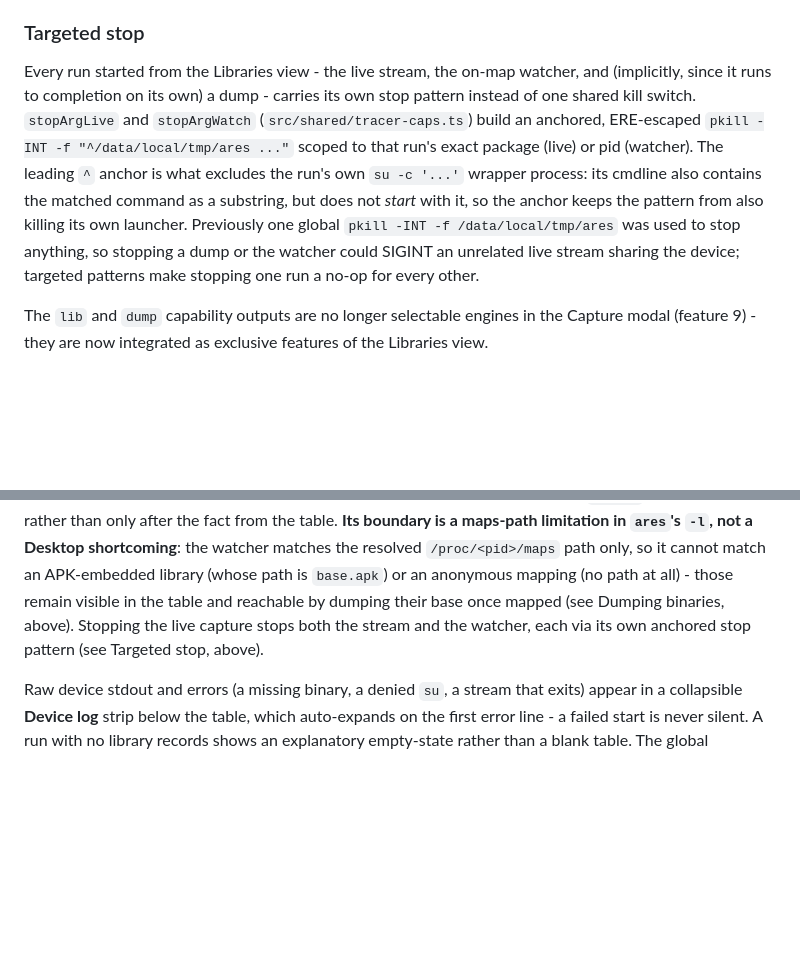
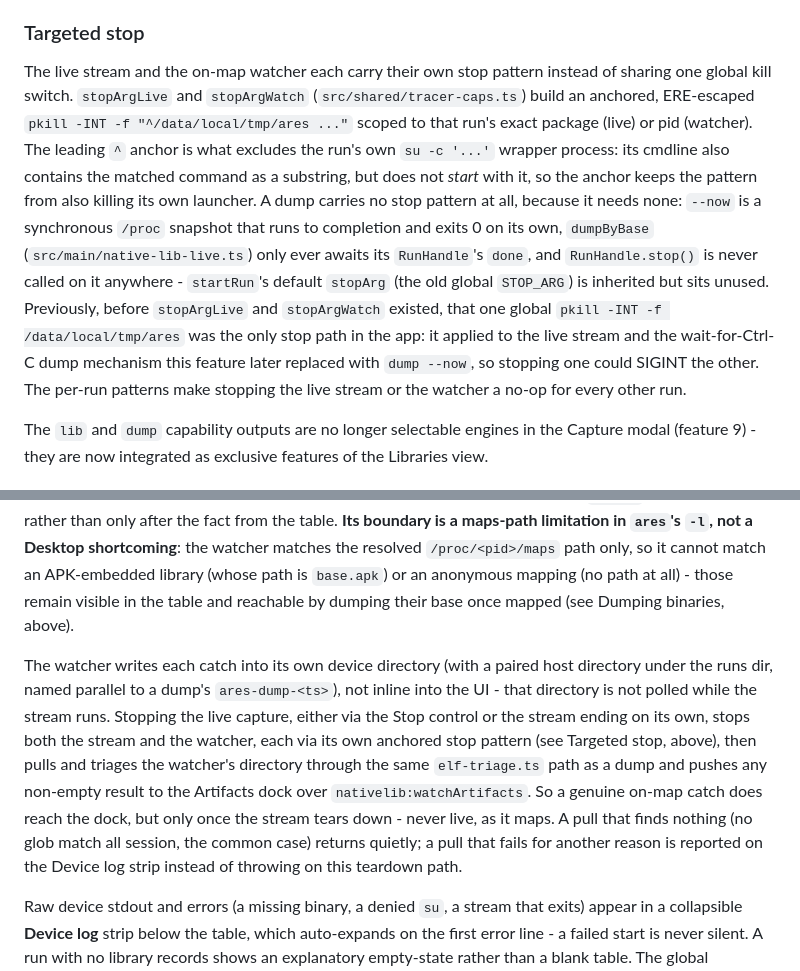
Before and after one commit to michaelaurelio/Anubee-Desktop, a Markdown page: DOCUMENTATION.md, 2 parts joined by grey strips. GitHub-like rendering; blank space fills up the shorter version.

Commit message:
docs: sync Native Libraries docs with the on-map dir/pull fix and correct stale review claims
Four claims in DOCUMENTATION.md/BACKLOG.md outran the code or were wrong as
reviewed: the on-map diagram edge claimed catches always reached the
Artifacts dock (true only after the on-map dir/pull fix, and only on stream
stop, not live); a BACKLOG bullet miscounted dev.ares.detector as having
"one library" when six are APK-embedded; the Native Libraries summary
paragraph still described the old dump-attach mechanism instead of the
current dump --now snapshot; and the Targeted-stop prose implied a dump
carries its own stop pattern when it never calls RunHandle.stop() at all.
Also documents the watcher's own device dir and the pull+triage-into-dock
step added on both teardown paths, and notes that path is unverified on
device for the same reason on-map firing itself is unverified.

```diff
--- a/DOCUMENTATION.md
+++ b/DOCUMENTATION.md
@@ -616,18 +616,24 @@ chosen location.
 
 ### Targeted stop
 
-Every run started from the Libraries view - the live stream, the on-map
-watcher, and (implicitly, since it runs to completion on its own) a dump -
-carries its own stop pattern instead of one shared kill switch. `stopArgLive`
-and `stopArgWatch` (`src/shared/tracer-caps.ts`) build an anchored,
-ERE-escaped `pkill -INT -f "^/data/local/tmp/ares ..."` scoped to that run's
-exact package (live) or pid (watcher). The leading `^` anchor is what excludes
-the run's own `su -c '...'` wrapper process: its cmdline also contains the
-matched command as a substring, but does not *start* with it, so the anchor
-keeps the pattern from also killing its own launcher. Previously one global
-`pkill -INT -f /data/local/tmp/ares` was used to stop anything, so stopping a
-dump or the watcher could SIGINT an unrelated live stream sharing the device;
-targeted patterns make stopping one run a no-op for every other.
+The live stream and the on-map watcher each carry their own stop pattern
+instead of sharing one global kill switch. `stopArgLive` and `stopArgWatch`
+(`src/shared/tracer-caps.ts`) build an anchored, ERE-escaped `pkill -INT -f
+"^/data/local/tmp/ares ..."` scoped to that run's exact package (live) or pid
+(watcher). The leading `^` anchor is what excludes the run's own `su -c
+'...'` wrapper process: its cmdline also contains the matched command as a
+substring, but does not *start* with it, so the anchor keeps the pattern from
+also killing its own launcher. A dump carries no stop pattern at all, because
+it needs none: `--now` is a synchronous `/proc` snapshot that runs to
+completion and exits 0 on its own, `dumpByBase` (`src/main/native-lib-live.ts`)
+only ever awaits its `RunHandle`'s `done`, and `RunHandle.stop()` is never
+called on it anywhere - `startRun`'s default `stopArg` (the old global
+`STOP_ARG`) is inherited but sits unused. Previously, before `stopArgLive` and
+`stopArgWatch` existed, that one global `pkill -INT -f /data/local/tmp/ares`
+was the only stop path in the app: it applied to the live stream and the
+wait-for-Ctrl-C dump mechanism this feature later replaced with `dump --now`,
+so stopping one could SIGINT the other. The per-run patterns make stopping
+the live stream or the watcher a no-op for every other run.
 
 The `lib` and `dump` capability outputs are no longer selectable engines in the
 Capture modal (feature 9) - they are now integrated as exclusive features of the
@@ -655,9 +661,21 @@ in `ares`'s `-l`, not a Desktop shortcoming**: the watcher matches the
 resolved `/proc/<pid>/maps` path only, so it cannot match an APK-embedded
 library (whose path is `base.apk`) or an anonymous mapping (no path at all) -
 those remain visible in the table and reachable by dumping their base once
-mapped (see Dumping binaries, above). Stopping the live capture stops both
-the stream and the watcher, each via its own anchored stop pattern (see
-Targeted stop, above).
+mapped (see Dumping binaries, above).
+
+The watcher writes each catch into its own device directory (with a paired
+host directory under the runs dir, named parallel to a dump's
+`ares-dump-<ts>`), not inline into the UI - that directory is not polled
+while the stream runs. Stopping the live capture, either via the Stop control
+or the stream ending on its own, stops both the stream and the watcher, each
+via its own anchored stop pattern (see Targeted stop, above), then pulls and
+triages the watcher's directory through the same `elf-triage.ts` path as a
+dump and pushes any non-empty result to the Artifacts dock over
+`nativelib:watchArtifacts`. So a genuine on-map catch does reach the dock,
+but only once the stream tears down - never live, as it maps. A pull that
+finds nothing (no glob match all session, the common case) returns quietly;
+a pull that fails for another reason is reported on the Device log strip
+instead of throwing on this teardown path.
 
 Raw device stdout and errors (a missing binary, a denied `su`, a stream that
 exits) appear in a collapsible **Device log** strip below the table, which
```
Also changed, not shown: other parts of DOCUMENTATION.md (+5 -2 lines), BACKLOG.md (+4 -3 lines).
